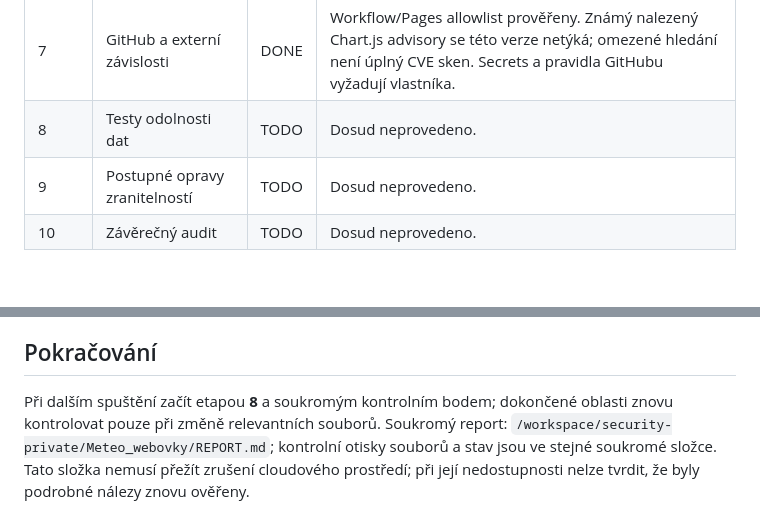
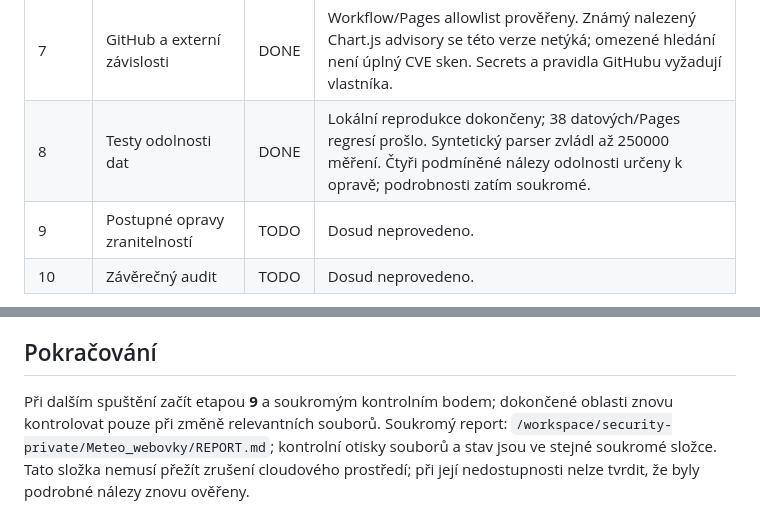
Before and after one commit to Michaltymm/Meteo_webovky, a Markdown page: docs/SECURITY_ROADMAP.md, 2 parts joined by grey strips. Drawn GitHub-style; blank space fills up the shorter version.

Commit message:
docs(security): checkpoint local resilience evidence

```diff
--- a/docs/SECURITY_ROADMAP.md
+++ b/docs/SECURITY_ROADMAP.md
@@ -14,7 +14,7 @@ Audit probíhá sekvenčně. Aktivní testy pouze lokálně, živé systémy bez
 | 5 | Google Sheets a externí API | DONE | Prověřeny čtecí Sheets/UV/proxy cesty a CSV. Aplikace neobsahuje zápisové API ani CSV export; vzdálená oprávnění neověřena. Odolnost odpovědí ověří etapa 8. |
 | 6 | Server a backend | DONE | Lokální server: 6/6 regresí cest, metadat a symlinků prošlo. Není součástí Pages runtime; veřejný provoz jiného serveru nedoložen. Doporučeno omezit lokální expozici. |
 | 7 | GitHub a externí závislosti | DONE | Workflow/Pages allowlist prověřeny. Známý nalezený Chart.js advisory se této verze netýká; omezené hledání není úplný CVE sken. Secrets a pravidla GitHubu vyžadují vlastníka. |
-| 8 | Testy odolnosti dat | TODO | Dosud neprovedeno. |
+| 8 | Testy odolnosti dat | DONE | Lokální reprodukce dokončeny; 38 datových/Pages regresí prošlo. Syntetický parser zvládl až 250000 měření. Čtyři podmíněné nálezy odolnosti určeny k opravě; podrobnosti zatím soukromé. |
 | 9 | Postupné opravy zranitelností | TODO | Dosud neprovedeno. |
 | 10 | Závěrečný audit | TODO | Dosud neprovedeno. |
 
@@ -42,7 +42,7 @@ Stavy: TODO – nezahájeno; IN_PROGRESS – rozpracováno; DONE – dokončeno
 
 ## Pokračování
 
-Při dalším spuštění začít etapou **8** a soukromým kontrolním bodem; dokončené oblasti znovu kontrolovat pouze při změně relevantních souborů.
+Při dalším spuštění začít etapou **9** a soukromým kontrolním bodem; dokončené oblasti znovu kontrolovat pouze při změně relevantních souborů.
 Soukromý report: `/workspace/security-private/Meteo_webovky/REPORT.md`; kontrolní otisky souborů a stav jsou ve stejné soukromé složce. Tato složka nemusí přežít zrušení cloudového prostředí; při její nedostupnosti nelze tvrdit, že byly podrobné nálezy znovu ověřeny.
 
 ## Důkazy a historie
```
Also changed, not shown: other parts of docs/SECURITY_ROADMAP.md (+1 -1 lines).
